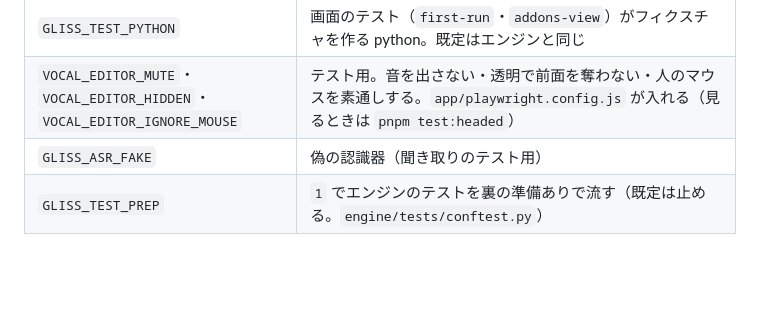
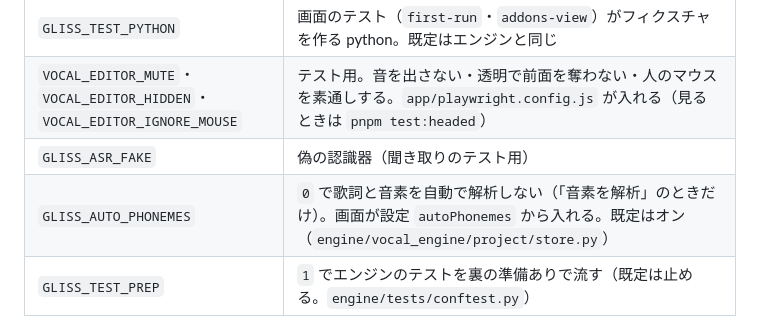
Before and after one commit to tekalu1/gliss, a Markdown page: AGENTS.md, the part around the change. Rendered like a GitHub page; blank space fills up the shorter version.

```diff
--- a/AGENTS.md
+++ b/AGENTS.md
@@ -53,6 +53,7 @@ Gliss を変える作業の標準の手順。エージェントは作業を始
 | `GLISS_TEST_PYTHON` | 画面のテスト（`first-run`・`addons-view`）がフィクスチャを作る python。既定はエンジンと同じ |
 | `VOCAL_EDITOR_MUTE`・`VOCAL_EDITOR_HIDDEN`・`VOCAL_EDITOR_IGNORE_MOUSE` | テスト用。音を出さない・透明で前面を奪わない・人のマウスを素通しする。`app/playwright.config.js` が入れる（見るときは `pnpm test:headed`） |
 | `GLISS_ASR_FAKE` | 偽の認識器（聞き取りのテスト用） |
+| `GLISS_AUTO_PHONEMES` | `0` で歌詞と音素を自動で解析しない（「音素を解析」のときだけ）。画面が設定 `autoPhonemes` から入れる。既定はオン（`engine/vocal_engine/project/store.py`） |
 | `GLISS_TEST_PREP` | `1` でエンジンのテストを裏の準備ありで流す（既定は止める。`engine/tests/conftest.py`） |
 
 ## 実装と検証
```
Also changed, not shown: engine/docs/MCP.md (+38 -2 lines).
